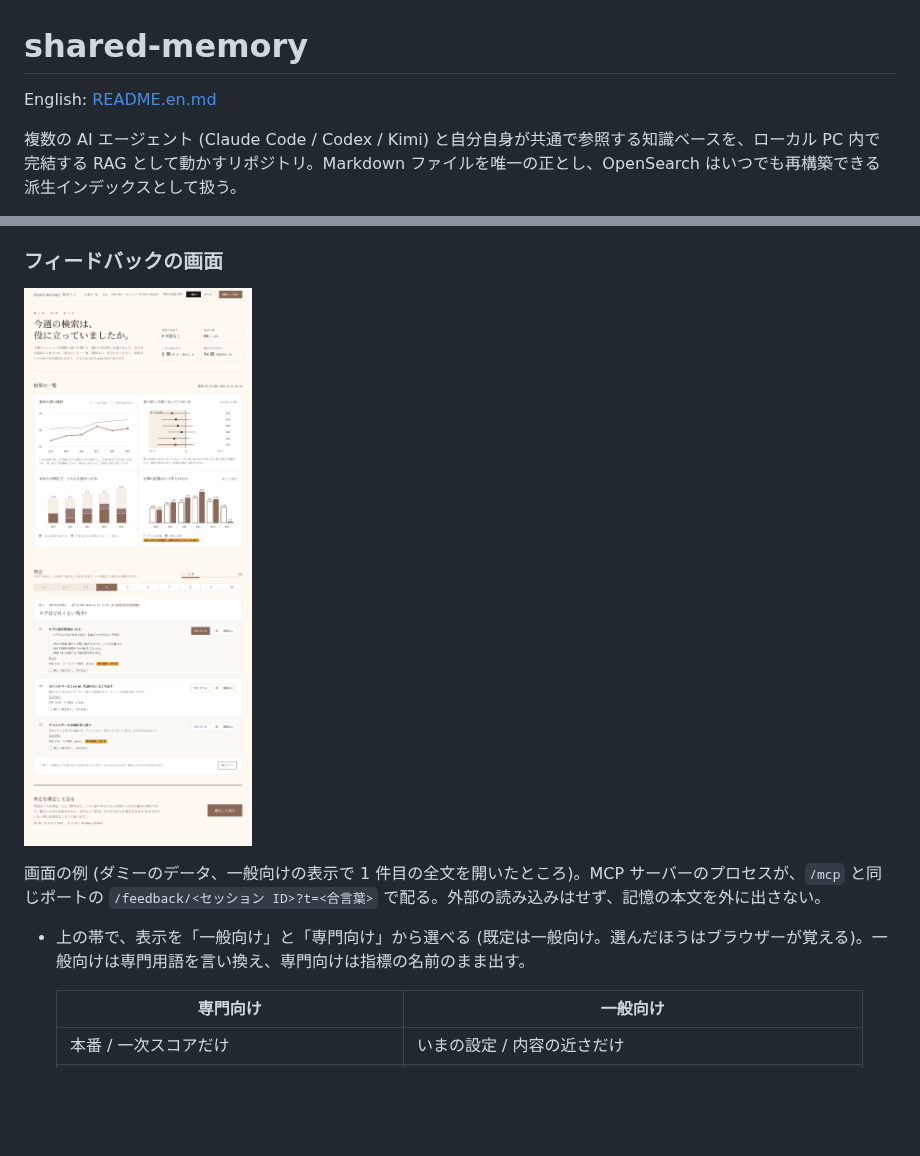
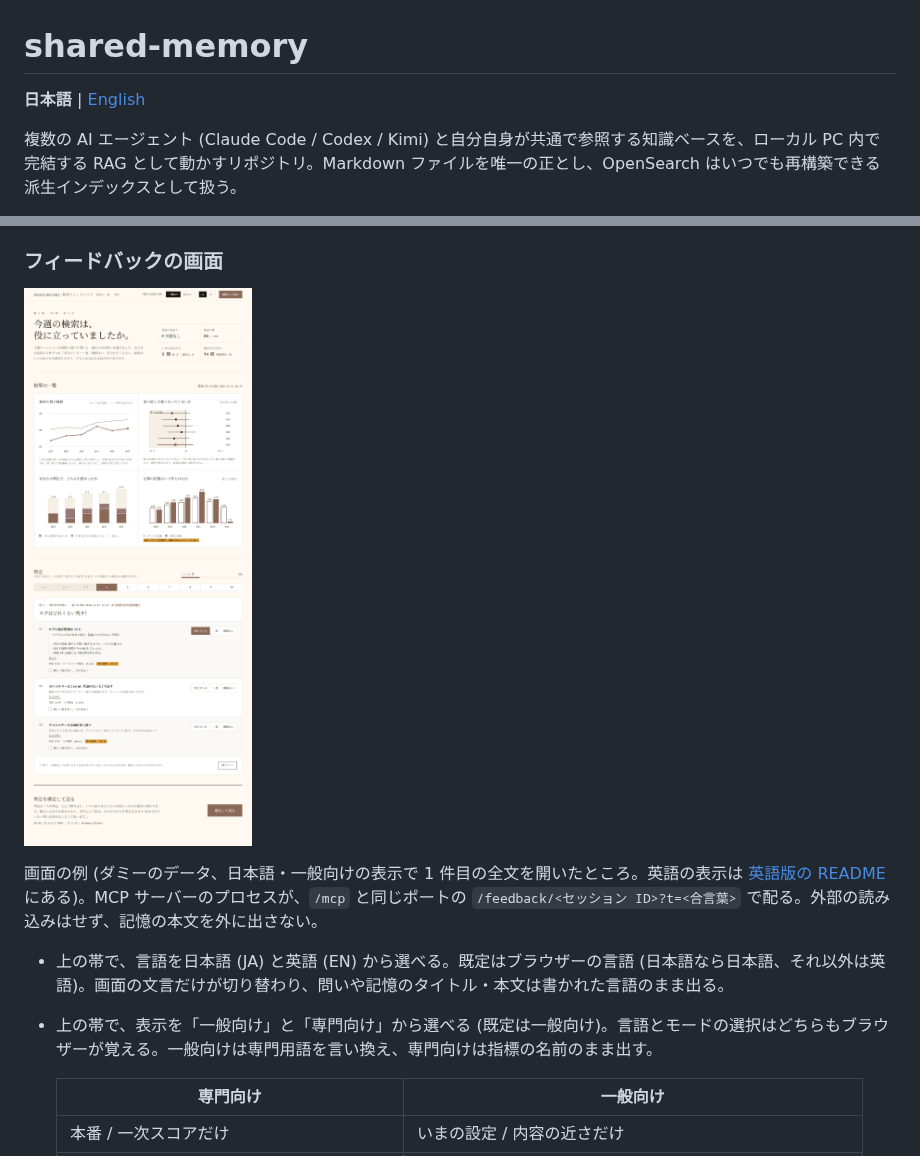
Before and after one commit to reeschan/shared-memory, a Markdown page: README.md, 2 parts joined by grey strips. GitHub-like rendering; pictures changed too: docs/assets/feedback-screen.png; blank space fills up the shorter version.

```diff
--- a/README.md
+++ b/README.md
@@ -1,6 +1,6 @@
 # shared-memory
 
-English: [README.en.md](README.en.md)
+**日本語** | [English](README.en.md)
 
 複数の AI エージェント (Claude Code / Codex / Kimi) と自分自身が共通で参照する知識ベースを、ローカル PC 内で完結する RAG として動かすリポジトリ。Markdown ファイルを唯一の正とし、OpenSearch はいつでも再構築できる派生インデックスとして扱う。
 
@@ -536,7 +536,8 @@ MCP の `search` と `get`、CLI の `search` は、統計と同じ SQLite (`sta
 
-画面の例 (ダミーのデータ、一般向けの表示で 1 件目の全文を開いたところ)。MCP サーバーのプロセスが、`/mcp` と同じポートの `/feedback/<セッション ID>?t=<合言葉>` で配る。外部の読み込みはせず、記憶の本文を外に出さない。
+画面の例 (ダミーのデータ、日本語・一般向けの表示で 1 件目の全文を開いたところ。英語の表示は [英語版の README](README.en.md#the-feedback-page) にある)。MCP サーバーのプロセスが、`/mcp` と同じポートの `/feedback/<セッション ID>?t=<合言葉>` で配る。外部の読み込みはせず、記憶の本文を外に出さない。
 
-- 上の帯で、表示を「一般向け」と「専門向け」から選べる (既定は一般向け。選んだほうはブラウザーが覚える)。一般向けは専門用語を言い換え、専門向けは指標の名前のまま出す。
+- 上の帯で、言語を日本語 (JA) と英語 (EN) から選べる。既定はブラウザーの言語 (日本語なら日本語、それ以外は英語)。画面の文言だけが切り替わり、問いや記憶のタイトル・本文は書かれた言語のまま出る。
+- 上の帯で、表示を「一般向け」と「専門向け」から選べる (既定は一般向け)。言語とモードの選択はどちらもブラウザーが覚える。一般向けは専門用語を言い換え、専門向けは指標の名前のまま出す。
 
   | 専門向け | 一般向け |
   | --- | --- |
```
Also changed, not shown: other parts of README.md (+1 -1 lines), README.en.md (+6 -5 lines), docs/design/interfaces.md (+1 -1 lines), docs/assets/feedback-screen.en.png (added), 3 other files.
